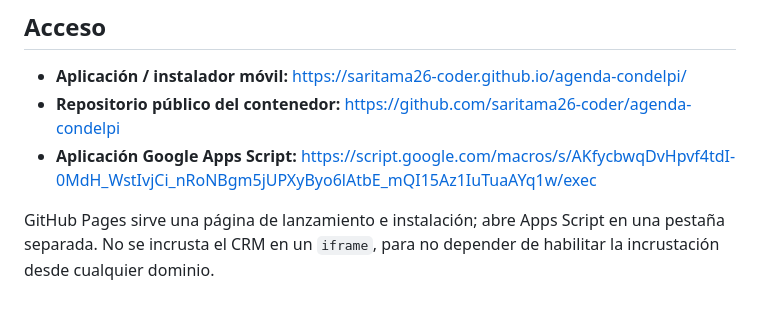
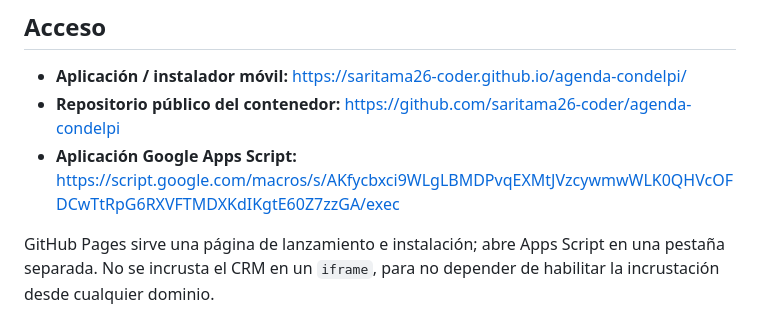
Before and after one commit to saritama26-coder/agenda-condelpi, a Markdown page: README.md, the part around the change. GitHub-like rendering.

Commit message:
Actualizar URL actual de Google Apps Script en documentación

```diff
--- a/README.md
+++ b/README.md
@@ -4,7 +4,7 @@
 
 - **Aplicación / instalador móvil:** https://saritama26-coder.github.io/agenda-condelpi/
 - **Repositorio público del contenedor:** https://github.com/saritama26-coder/agenda-condelpi
-- **Aplicación Google Apps Script:** https://script.google.com/macros/s/AKfycbwqDvHpvf4tdI-0MdH_WstIvjCi_nRoNBgm5jUPXyByo6lAtbE_mQI15Az1IuTuaAYq1w/exec
+- **Aplicación Google Apps Script:** https://script.google.com/macros/s/AKfycbxci9WLgLBMDPvqEXMtJVzcywmwWLK0QHVcOFDCwTtRpG6RXVFTMDXKdIKgtE60Z7zzGA/exec
 
 GitHub Pages sirve una página de lanzamiento e instalación; abre Apps Script en una pestaña separada. No se incrusta el CRM en un `iframe`, para no depender de habilitar la incrustación desde cualquier dominio.
 
```
